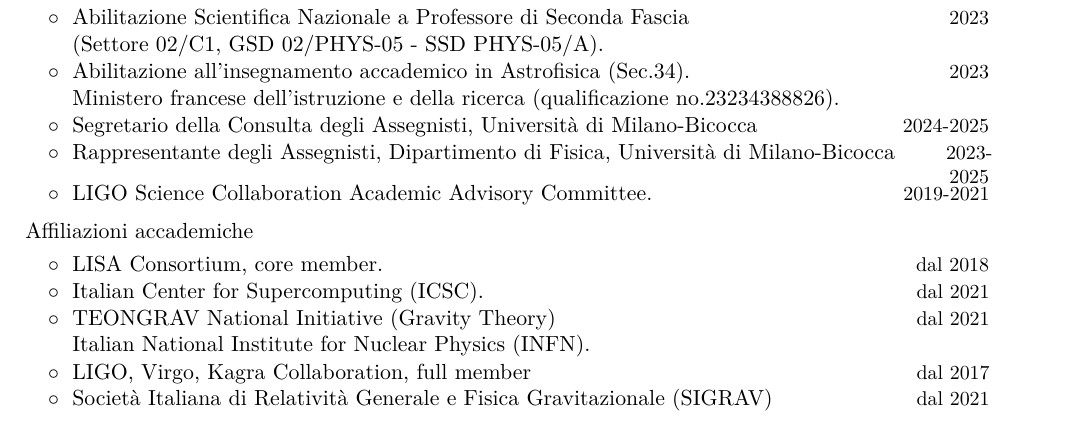
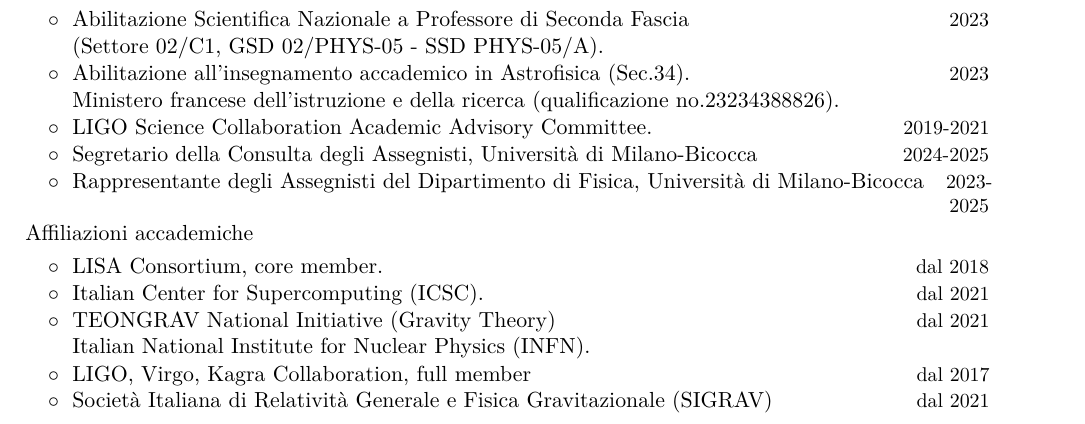
Before and after one commit to RiccardoBuscicchio/CV, a LaTeX CV (CV.tex): part of page 4 of 7, cut so that both start at the same text. Compiled offline with XeLaTeX.

Commit message:
feat: ordina incarichi

```diff
--- a/CV.tex
+++ b/CV.tex
@@ -384,9 +384,9 @@
 \hspace{0.4cm}$\phantom{\circ}\;$ Ministero francese dell'istruzione e della ricerca (qualificazione no.23234388826).
 
 %mark_CVshort
+\cvitemwithcomment{}{\hspace{0.4cm}$\circ\;$ LIGO Science Collaboration Academic Advisory Committee.}{2019-2021}\vspace{-0.1cm}
 \cvitemwithcomment{}{\hspace{0.4cm}$\circ\;$  Segretario della Consulta degli Assegnisti, Università di Milano-Bicocca}{2024-2025}\vspace{-0.1cm}
-\cvitemwithcomment{}{\hspace{0.4cm}$\circ\;$  Rappresentante degli Assegnisti, Dipartimento di Fisica, Università di Milano-Bicocca}{2023-2025}\vspace{-0.1cm}
-\cvitemwithcomment{}{\hspace{0.4cm}$\circ\;$ LIGO Science Collaboration Academic Advisory Committee.}{2019-2021}\vspace{-0.1cm}
+\cvitemwithcomment{}{\hspace{0.4cm}$\circ\;$  Rappresentante degli Assegnisti del Dipartimento di Fisica, Università di Milano-Bicocca}{2023-2025}\vspace{-0.1cm}
 %mark_CVshort
 
 \vspace{0.2cm}
```
